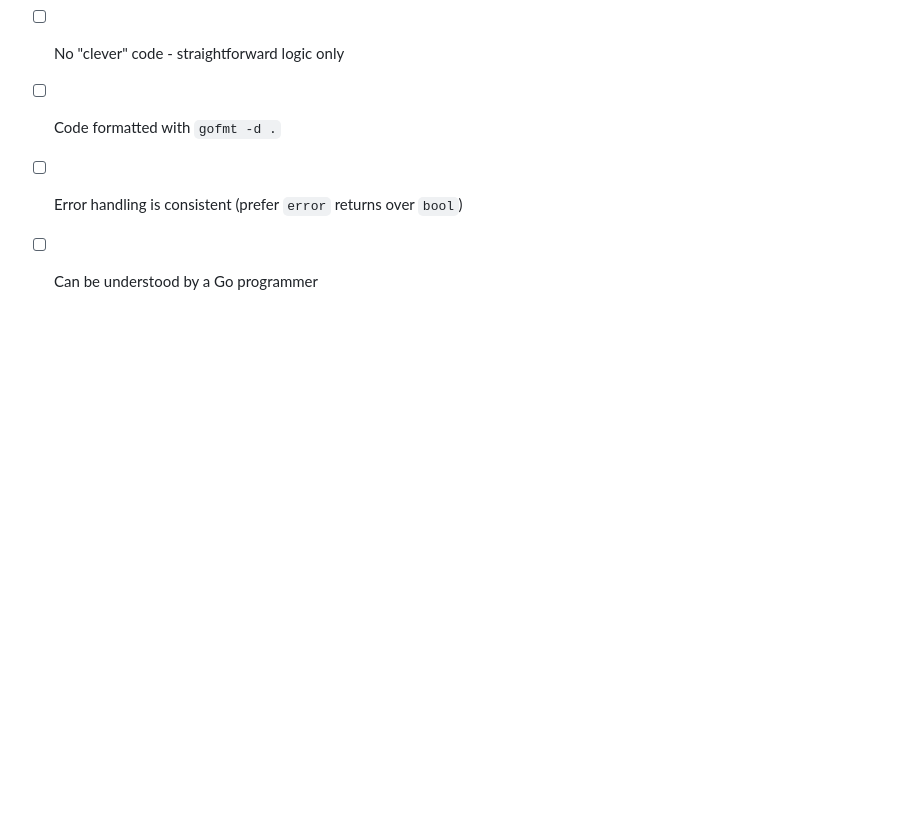
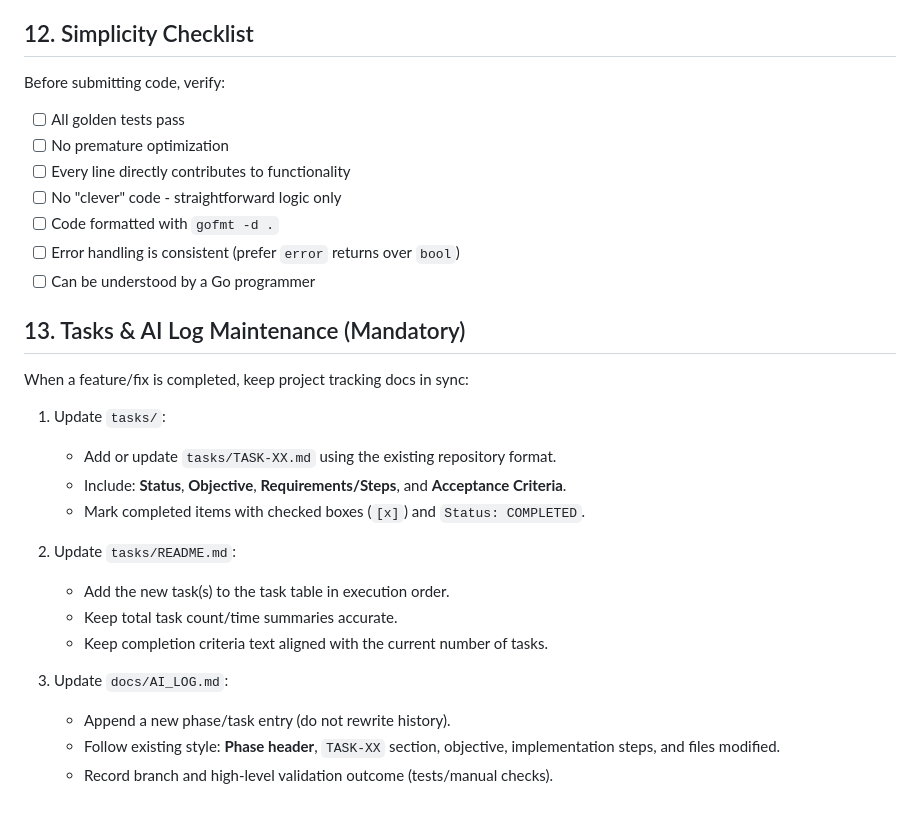
Before and after one commit to skamprogiannis/ascii-art-web, a Markdown page: AGENTS.md, the part around the change. Rendered like a GitHub page; blank space fills up the shorter version.

Commit message:
docs(agents): add task and AI log maintenance rules
Add mandatory guidance for keeping tasks/ and docs/AI_LOG.md synchronized after
feature completion.

Co-authored-by: Copilot <223556219+Copilot@users.noreply.github.com>

```diff
--- a/AGENTS.md
+++ b/AGENTS.md
@@ -336,3 +336,22 @@ Before submitting code, verify:
 - [ ] Code formatted with `gofmt -d .`
 - [ ] Error handling is consistent (prefer `error` returns over `bool`)
 - [ ] Can be understood by a Go programmer
+
+## 13. Tasks & AI Log Maintenance (Mandatory)
+
+When a feature/fix is completed, keep project tracking docs in sync:
+
+1. Update `tasks/`:
+   - Add or update `tasks/TASK-XX.md` using the existing repository format.
+   - Include: **Status**, **Objective**, **Requirements/Steps**, and **Acceptance Criteria**.
+   - Mark completed items with checked boxes (`[x]`) and `Status: COMPLETED`.
+
+2. Update `tasks/README.md`:
+   - Add the new task(s) to the task table in execution order.
+   - Keep total task count/time summaries accurate.
+   - Keep completion criteria text aligned with the current number of tasks.
+
+3. Update `docs/AI_LOG.md`:
+   - Append a new phase/task entry (do not rewrite history).
+   - Follow existing style: **Phase header**, `TASK-XX` section, objective, implementation steps, and files modified.
+   - Record branch and high-level validation outcome (tests/manual checks).
```
